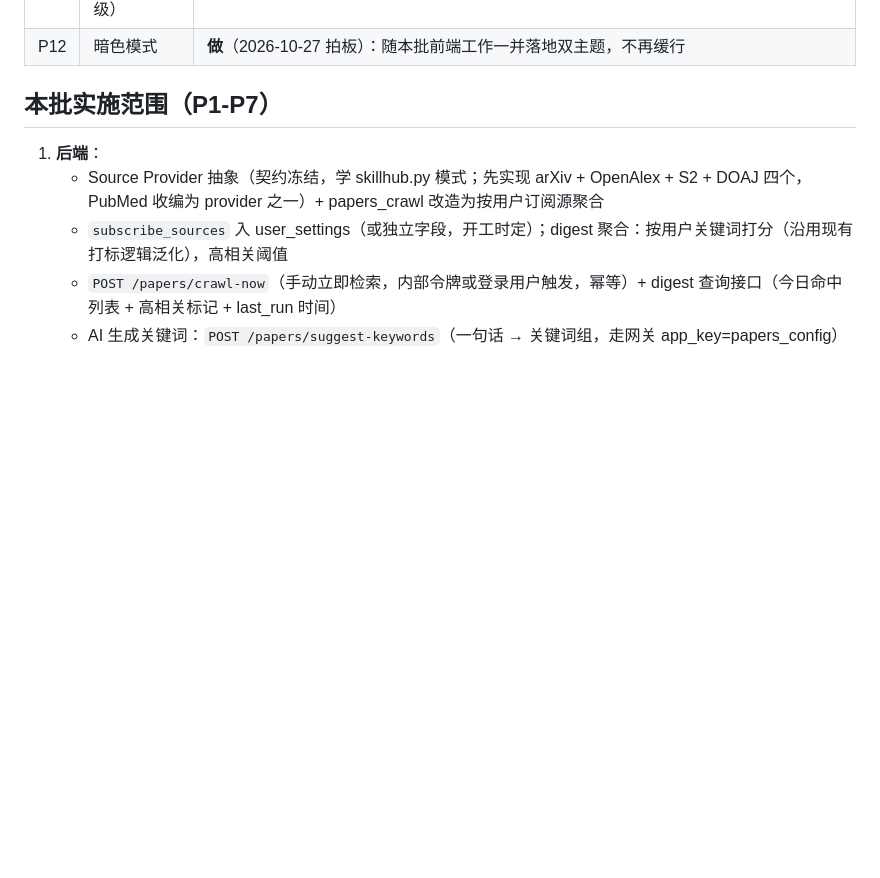
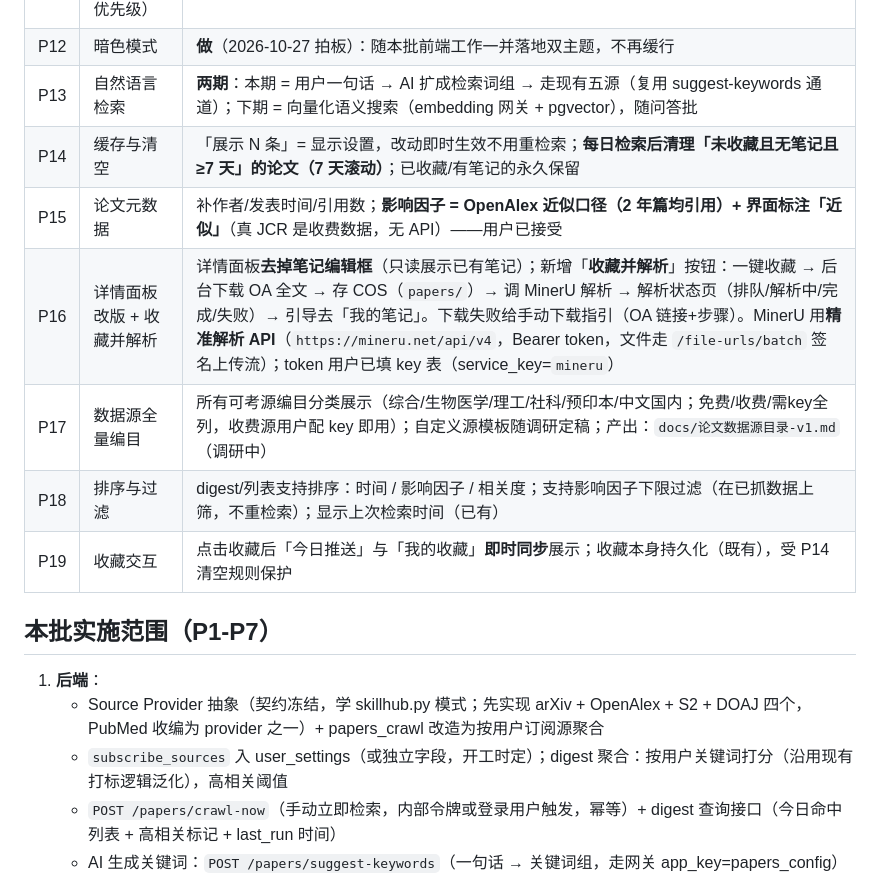
Before and after one commit to XiaoPang-Huang/lumencafe, a Markdown page: docs/论文域增量-订阅推送与界面骨架-v1.md, the part around the change. Drawn GitHub-style; blank space fills up the shorter version.

Commit message:
docs(需求): 论文域拍板 P13-P19（NL检索两期/7天滚动清空/IF近似/收藏并解析/源全量编目/排序过滤/收藏同步）

```diff
--- a/docs/论文域增量-订阅推送与界面骨架-v1.md
+++ b/docs/论文域增量-订阅推送与界面骨架-v1.md
@@ -21,6 +21,13 @@
 | P10 | 批次划分 | 本批 = P1-P7（订阅+推送+界面骨架）；下批 = 下载（按钮→后台抓 OA 全文→COS）+ 预览（MinerU→轻预览）；后批 = 批注笔记（P8）+ 问答（RAG，embedding 走网关 `/v1/embeddings` 转发） |
 | P11 | **COS 目录硬性规定**（用户定，最高优先级） | Bucket 内**按应用分顶层文件夹，每个应用独立且必须隔离**（如 `papers/`、`chat/`）；应用文件夹内部子结构由各应用自行规划；存储抽象层强制带 app 前缀，不允许跨应用混存 |
 | P12 | 暗色模式 | **做**（2026-10-27 拍板）：随本批前端工作一并落地双主题，不再缓行 |
+| P13 | 自然语言检索 | **两期**：本期 = 用户一句话 → AI 扩成检索词组 → 走现有五源（复用 suggest-keywords 通道）；下期 = 向量化语义搜索（embedding 网关 + pgvector），随问答批 |
+| P14 | 缓存与清空 | 「展示 N 条」= 显示设置，改动即时生效不用重检索；**每日检索后清理「未收藏且无笔记且 ≥7 天」的论文（7 天滚动）**；已收藏/有笔记的永久保留 |
+| P15 | 论文元数据 | 补作者/发表时间/引用数；**影响因子 = OpenAlex 近似口径（2 年篇均引用）+ 界面标注「近似」**（真 JCR 是收费数据，无 API）——用户已接受 |
+| P16 | 详情面板改版 + 收藏并解析 | 详情面板**去掉笔记编辑框**（只读展示已有笔记）；新增「**收藏并解析**」按钮：一键收藏 → 后台下载 OA 全文 → 存 COS（`papers/`）→ 调 MinerU 解析 → 解析状态页（排队/解析中/完成/失败）→ 引导去「我的笔记」。下载失败给手动下载指引（OA 链接+步骤）。MinerU 用**精准解析 API**（`https://mineru.net/api/v4`，Bearer token，文件走 `/file-urls/batch` 签名上传流）；token 用户已填 key 表（service_key=`mineru`） |
+| P17 | 数据源全量编目 | 所有可考源编目分类展示（综合/生物医学/理工/社科/预印本/中文国内；免费/收费/需key全列，收费源用户配 key 即用）；自定义源模板随调研定稿；产出：`docs/论文数据源目录-v1.md`（调研中） |
+| P18 | 排序与过滤 | digest/列表支持排序：时间 / 影响因子 / 相关度；支持影响因子下限过滤（在已抓数据上筛，不重检索）；显示上次检索时间（已有） |
+| P19 | 收藏交互 | 点击收藏后「今日推送」与「我的收藏」**即时同步**展示；收藏本身持久化（既有），受 P14 清空规则保护 |
 
 ## 本批实施范围（P1-P7）
 
```
